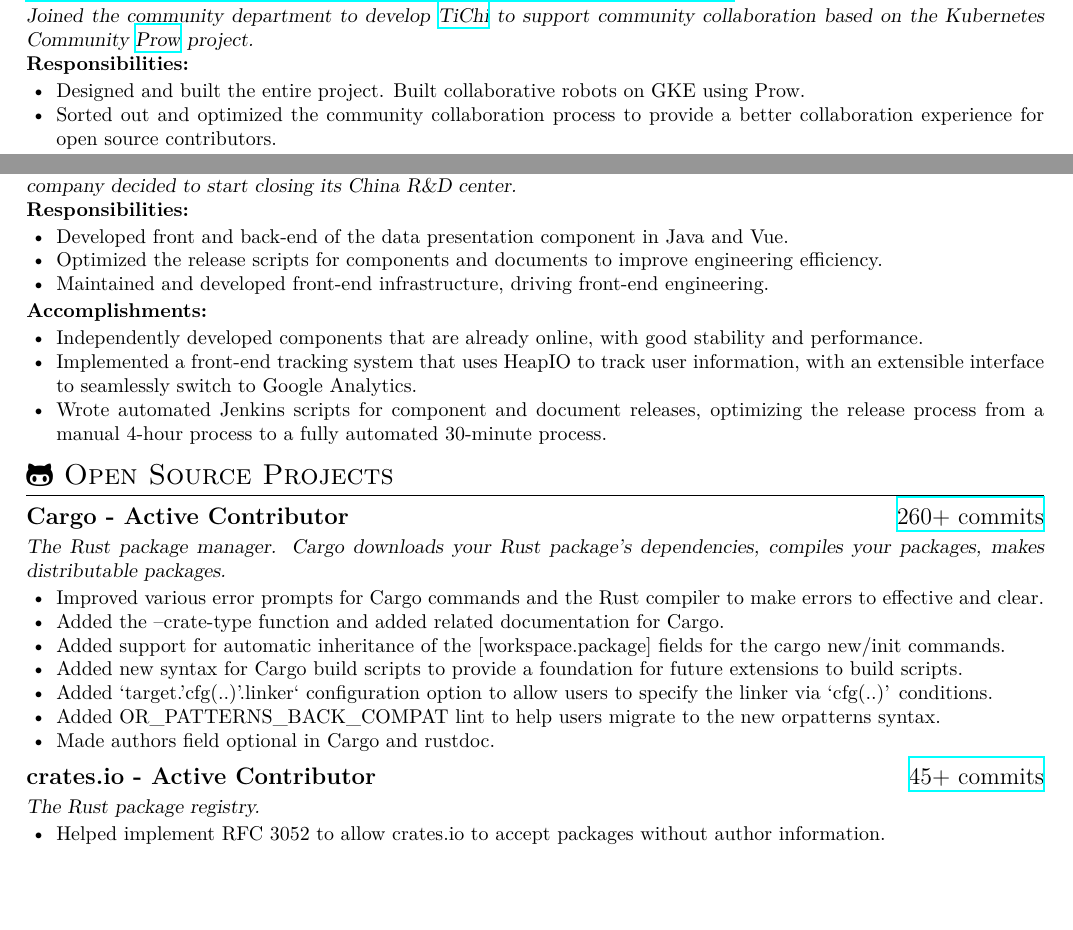
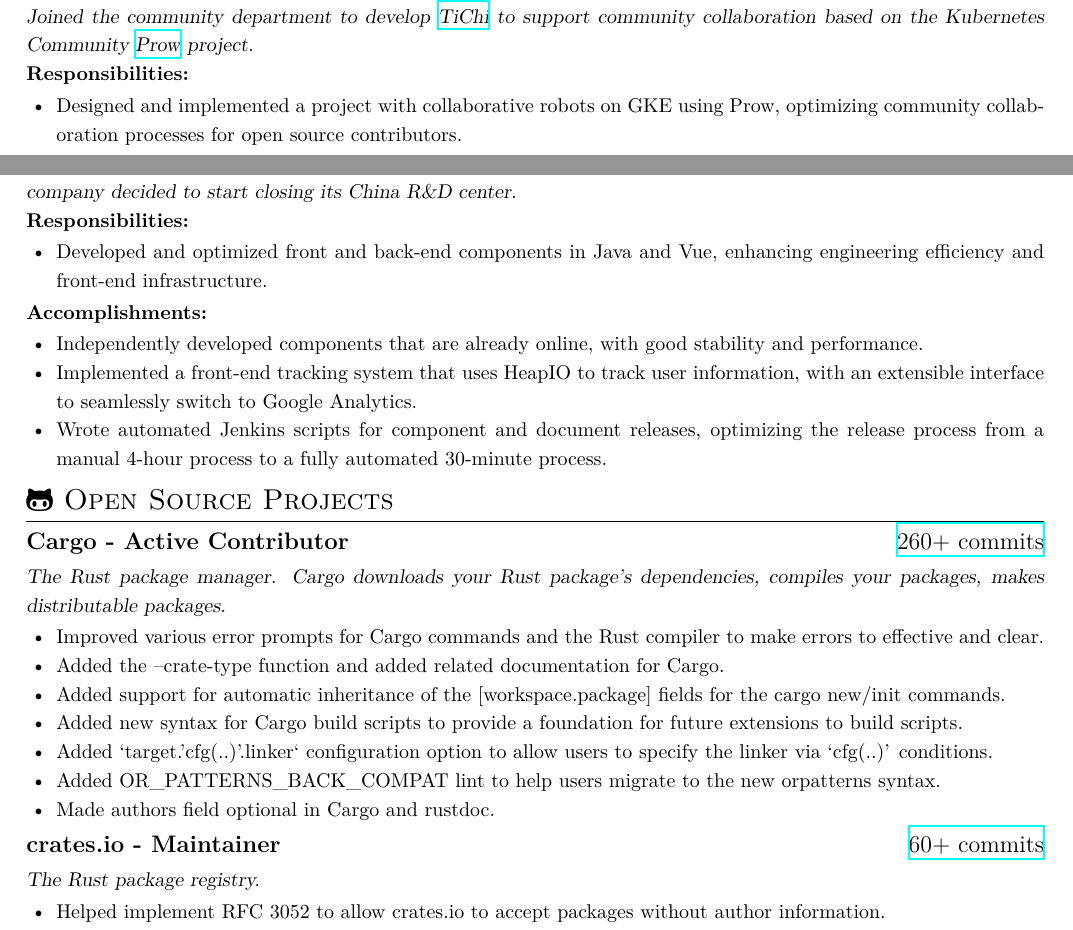
Before and after one commit to 0xPoe/resume, a LaTeX document (software_engineer_rustin_liu.tex): two parts of pages 1 and 2 of 2, joined at a grey line, cut so that both start at the same text, the shorter picture padded with empty space. Compiled offline with XeLaTeX; a missing font is replaced by an installed copy or a similar font.

Commit message:
Update
Signed-off-by: hi-rustin <rustin.liu@gmail.com>

```diff
--- a/software_engineer_rustin_liu.tex
+++ b/software_engineer_rustin_liu.tex
@@ -113,10 +115,8 @@
 \en{\textbf{Responsibilities:}}
 \zh{\textbf{职责：}}
 \begin{itemize}
-      \item \en{Designed and built the entire project. Built collaborative robots on GKE using Prow.}
-            \zh{从零开始设计和构建整个项目，使用 Prow 在 GKE 上搭建协作机器人。}
-      \item \en{Sorted out and optimized the community collaboration process to provide a better collaboration experience for open source contributors.}
-            \zh{负责社区协作流程的梳理和优化，为开源贡献者提供更好的协作体验。}
+      \item \en{Designed and implemented a project with collaborative robots on GKE using Prow, optimizing community collaboration processes for open source contributors.}
+            \zh{使用 Prow 在 GKE 上设计和实现一个协作机器人项目，优化开源贡献者的社区协作流程。}
 \end{itemize}
 
 \en{\textbf{Accomplishments:}}
@@ -138,12 +138,8 @@
 \en{\textbf{Responsibilities:}}
 \zh{\textbf{职责：}}
 \begin{itemize}
-      \item \en{Developed front and back-end of the data presentation component in Java and Vue.}
-            \zh{负责数据展示组件的前后端开发，使用 Java 和 Vue 开发。}
-      \item \en{Optimized the release scripts for components and documents to improve engineering efficiency.}
-            \zh{负责组件和文档发布脚本的优化，提升工程效率。}
-      \item \en{Maintained and developed front-end infrastructure, driving front-end engineering.}
-            \zh{负责前端基础设施维护和开发，尝试和推动前端工程化。}
+      \item \en{Developed and optimized front and back-end components in Java and Vue, enhancing engineering efficiency and front-end infrastructure.}
+            \zh{使用 Java 和 Vue 开发和优化前后端组件，提升工程效率和前端基础设施。}
 \end{itemize}
 
 \en{\textbf{Accomplishments:}}
@@ -181,8 +177,8 @@
 \end{itemize}
 
 
-\en{\datedsubsection{\textbf{crates.io - Active Contributor}}{{\href{https://github.com/rust-lang/crates.io/commits?author=hi-rustin}{45+ commits}}}}
-\zh{\datedsubsection{\textbf{crates.io - 活跃贡献者}}{{\href{https://github.com/rust-lang/crates.io/commits?author=hi-rustin}{45+ commits}}}}
+\en{\datedsubsection{\textbf{crates.io - Maintainer}}{{\href{https://github.com/rust-lang/crates.io/commits?author=hi-rustin}{60+ commits}}}}
+\zh{\datedsubsection{\textbf{crates.io - 维护者}}{{\href{https://github.com/rust-lang/crates.io/commits?author=hi-rustin}{60+ commits}}}}
 \en{\textsl{The Rust package registry.}}
 \zh{\textsl{Rust 包管理中心。}}
 
```
Also changed, not shown: resume-zh.pdf, resume.pdf, software_engineer_rustin_liu.pdf, 软件工程师_刘东坡.pdf, software_engineer_rustin_liu.tex (2 more changed lines).
